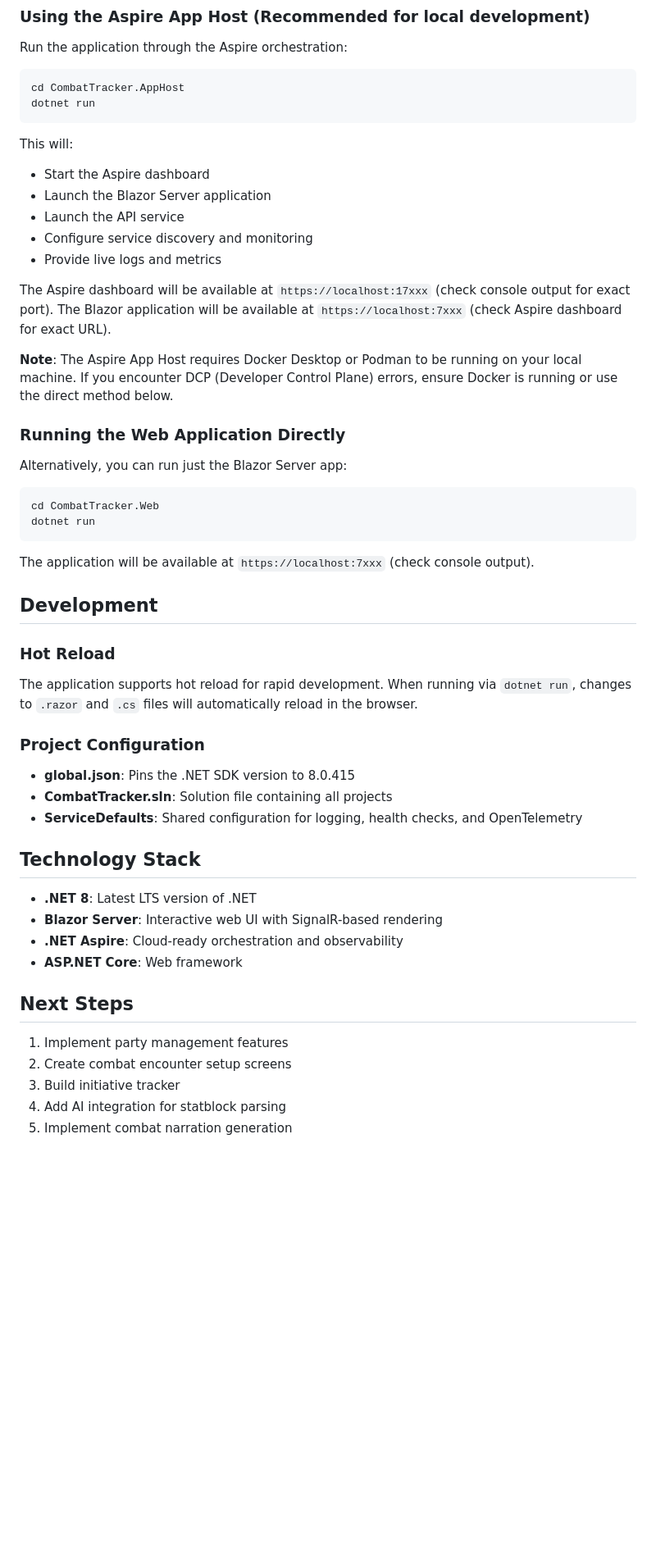
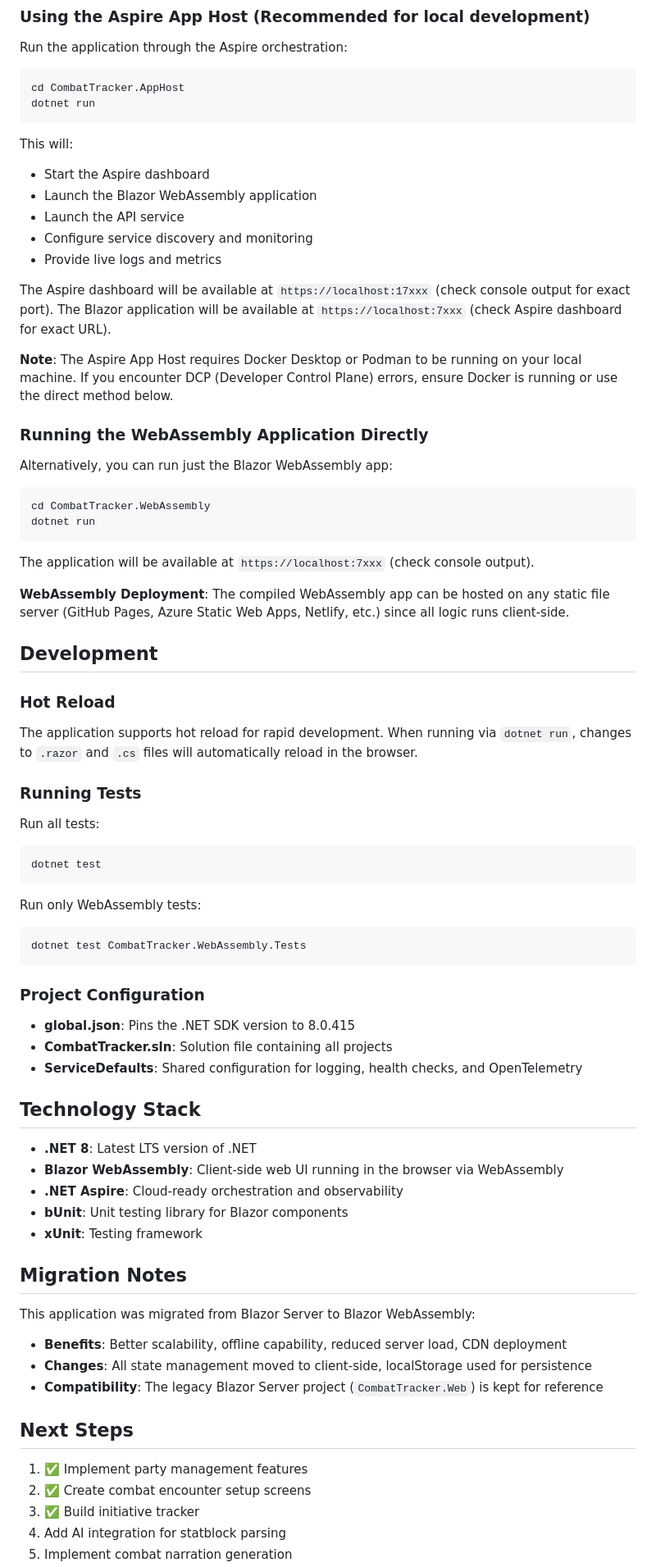
Before and after one commit to tijmenwritesprograms/CombatTracker, a Markdown page: README.md, the part around one of its changes. Shown at 82% size. GitHub-like rendering; blank space fills up the shorter version.

Commit message:
Update documentation for Blazor WebAssembly architecture
Co-authored-by: tijmenwritesprograms <33491058+tijmenwritesprograms@users.noreply.github.com>

````diff
--- a/README.md
+++ b/README.md
@@ -60,7 +73,7 @@ dotnet run
 
 This will:
 - Start the Aspire dashboard
-- Launch the Blazor Server application
+- Launch the Blazor WebAssembly application
 - Launch the API service
 - Configure service discovery and monitoring
 - Provide live logs and metrics
@@ -70,22 +83,38 @@ The Blazor application will be available at `https://localhost:7xxx` (check Aspi
 
 **Note**: The Aspire App Host requires Docker Desktop or Podman to be running on your local machine. If you encounter DCP (Developer Control Plane) errors, ensure Docker is running or use the direct method below.
 
-### Running the Web Application Directly
+### Running the WebAssembly Application Directly
 
-Alternatively, you can run just the Blazor Server app:
+Alternatively, you can run just the Blazor WebAssembly app:
 
 ```bash
-cd CombatTracker.Web
+cd CombatTracker.WebAssembly
 dotnet run
 ```
 
 The application will be available at `https://localhost:7xxx` (check console output).
+
+**WebAssembly Deployment**: The compiled WebAssembly app can be hosted on any static file server (GitHub Pages, Azure Static Web Apps, Netlify, etc.) since all logic runs client-side.
 
 ## Development
 
 ### Hot Reload
 
 The application supports hot reload for rapid development. When running via `dotnet run`, changes to `.razor` and `.cs` files will automatically reload in the browser.
+
+### Running Tests
+
+Run all tests:
+
+```bash
+dotnet test
+```
+
+Run only WebAssembly tests:
+
+```bash
+dotnet test CombatTracker.WebAssembly.Tests
+```
 
 ### Project Configuration
 
@@ -96,14 +125,22 @@ The application supports hot reload for rapid development. When running via `dot
 ## Technology Stack
 
 - **.NET 8**: Latest LTS version of .NET
-- **Blazor Server**: Interactive web UI with SignalR-based rendering
+- **Blazor WebAssembly**: Client-side web UI running in the browser via WebAssembly
 - **.NET Aspire**: Cloud-ready orchestration and observability
-- **ASP.NET Core**: Web framework
+- **bUnit**: Unit testing library for Blazor components
+- **xUnit**: Testing framework
+
+## Migration Notes
+
+This application was migrated from Blazor Server to Blazor WebAssembly:
+- **Benefits**: Better scalability, offline capability, reduced server load, CDN deployment
+- **Changes**: All state management moved to client-side, localStorage used for persistence
+- **Compatibility**: The legacy Blazor Server project (`CombatTracker.Web`) is kept for reference
 
 ## Next Steps
 
-1. Implement party management features
-2. Create combat encounter setup screens
-3. Build initiative tracker
+1. ✅ Implement party management features
+2. ✅ Create combat encounter setup screens
+3. ✅ Build initiative tracker
 4. Add AI integration for statblock parsing
 5. Implement combat narration generation
````
Also changed, not shown: other parts of README.md (+23 -9 lines), .github/copilot-instructions.md (+25 -22 lines), MIGRATION.md (added, +154 -0 lines).
